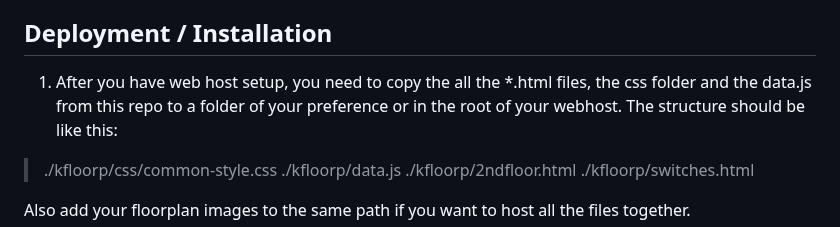
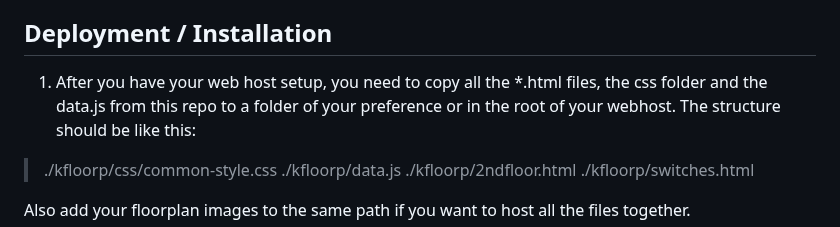
Before and after one commit to viny182/KFloorP, a Markdown page: README.md, the part around the change. Rendered like a GitHub page.

```diff
--- a/README.md
+++ b/README.md
@@ -42,7 +42,7 @@ It focus on depending on anything else besides Home Assistant to fetch the data,
 
 ## Deployment / Installation
 
-1. After you have web host setup, you need to copy the all the *.html files, the css folder and the data.js from this repo to a folder of your preference or in the root of your webhost.
+1. After you have your web host setup, you need to copy all the *.html files, the css folder and the data.js from this repo to a folder of your preference or in the root of your webhost.
 The structure should be like this:
 > ./kfloorp/css/common-style.css
 > ./kfloorp/data.js
```
